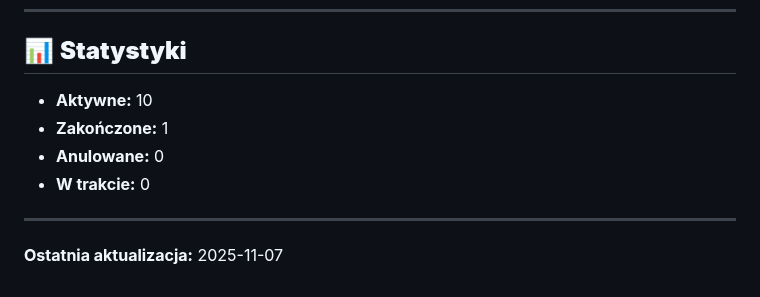
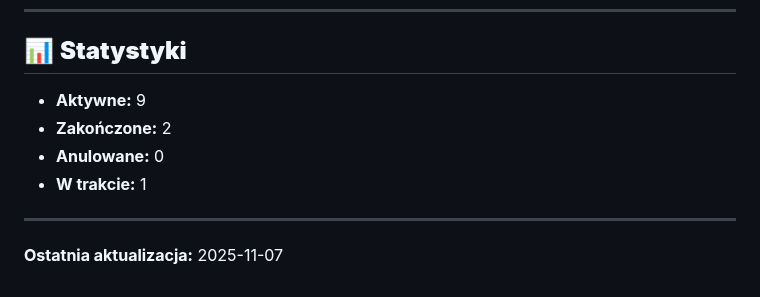
Before and after one commit to lukaszzychal/moviemind-api-public, a Markdown page: docs/issue/TASKS.md, the part around the change. GitHub-like rendering.

Commit message:
docs: fix task statistics after moving TASK-001

```diff
--- a/docs/issue/TASKS.md
+++ b/docs/issue/TASKS.md
@@ -275,10 +275,10 @@ Każde zadanie ma następującą strukturę:
 
 ## 📊 **Statystyki**
 
-- **Aktywne:** 10
-- **Zakończone:** 1
+- **Aktywne:** 9
+- **Zakończone:** 2
 - **Anulowane:** 0
-- **W trakcie:** 0
+- **W trakcie:** 1
 
 ---
 
```
